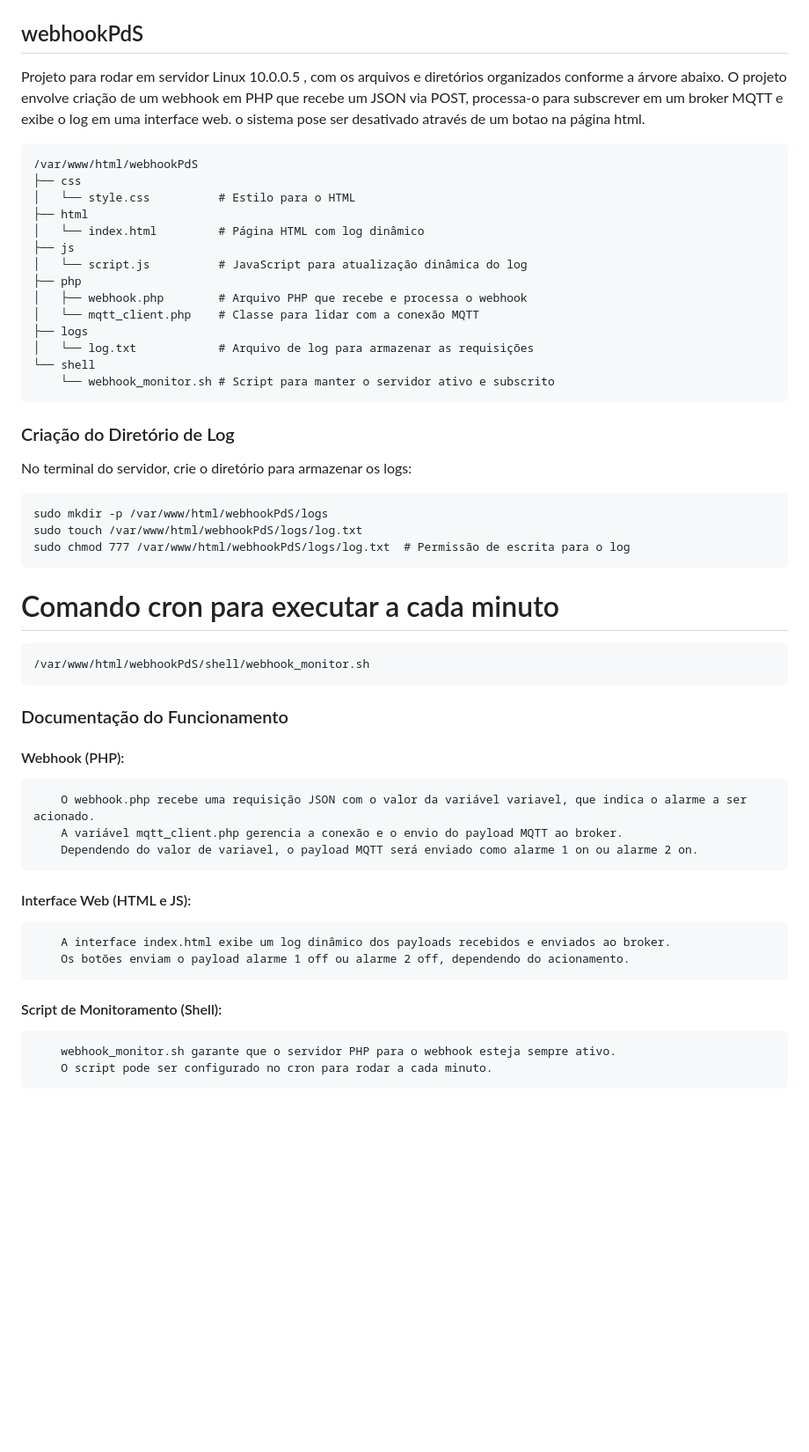
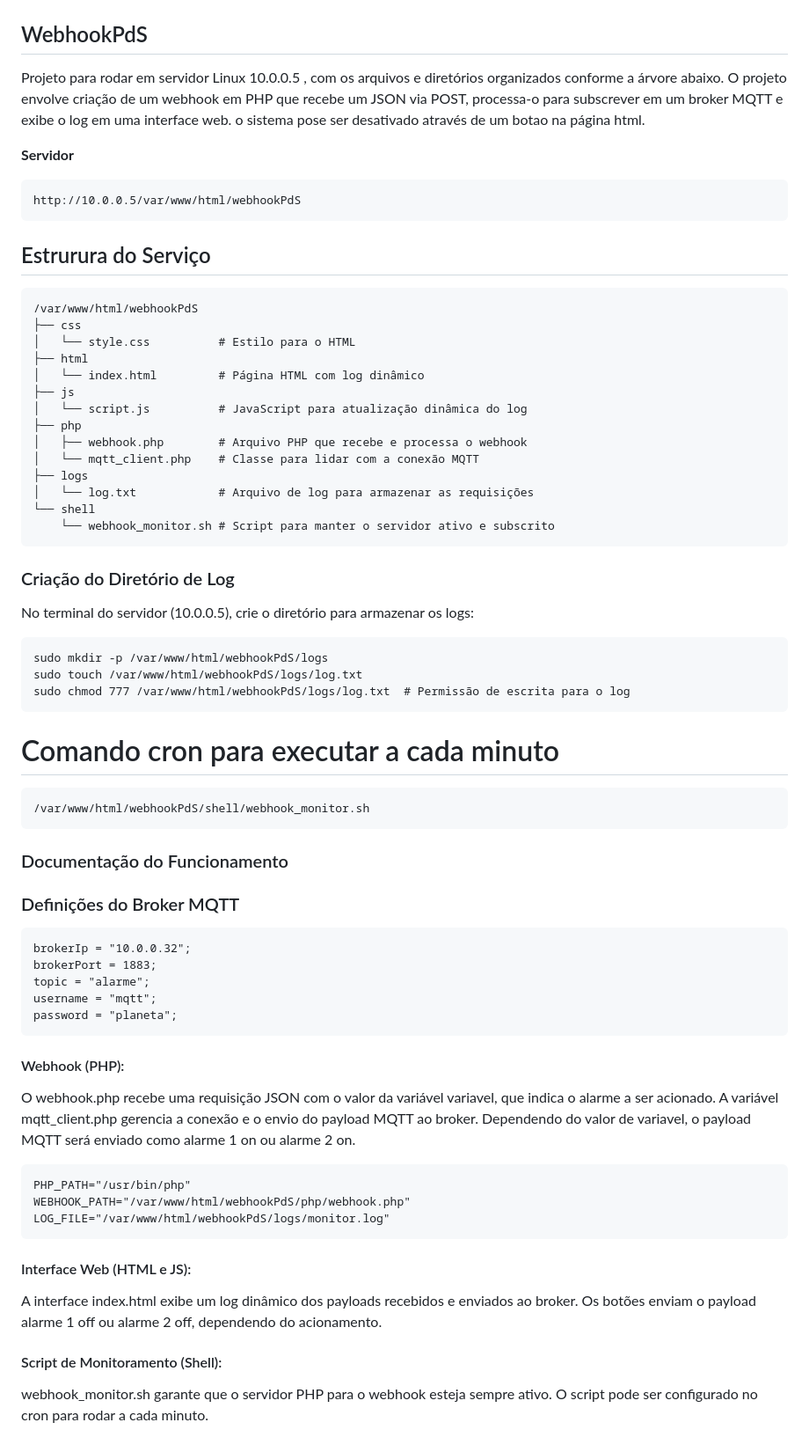
Before and after one commit to Epaminondaslage/webhookPdS, a Markdown page: README.md, the part around the change printed below. Shown: that part at 88% size. Drawn GitHub-style; blank space fills up the shorter version.

````diff
--- a/README.md
+++ b/README.md
@@ -33,9 +33,15 @@ Um webhook funciona como um "ponto de escuta" que recebe dados automaticamente.
 
 <img src="/img/arquitetura.png" width="50%" />
 
-##  webhookPdS
+##  WebhookPdS
 
 Projeto para rodar em servidor Linux 10.0.0.5 , com os arquivos e diretórios organizados conforme a árvore abaixo. O projeto envolve criação de um webhook em PHP que recebe um JSON via POST, processa-o para subscrever em um broker MQTT e exibe o log em uma interface web. o sistema pose ser desativado através de um botao na página html.
+
+**Servidor**
+```
+http://10.0.0.5/var/www/html/webhookPdS
+```
+## Estrurura do Serviço
 
 ```
 /var/www/html/webhookPdS
@@ -54,10 +60,9 @@ Projeto para rodar em servidor Linux 10.0.0.5 , com os arquivos e diretórios or
     └── webhook_monitor.sh # Script para manter o servidor ativo e subscrito
 ```
 
-
 ### Criação do Diretório de Log
 
-No terminal do servidor, crie o diretório para armazenar os logs:
+No terminal do servidor (10.0.0.5), crie o diretório para armazenar os logs:
 
 ```
 sudo mkdir -p /var/www/html/webhookPdS/logs
@@ -72,15 +77,31 @@ sudo chmod 777 /var/www/html/webhookPdS/logs/log.txt  # Permissão de escrita pa
 
 ### Documentação do Funcionamento
 
+### Definições do Broker MQTT
+
+```
+brokerIp = "10.0.0.32";
+brokerPort = 1883;
+topic = "alarme";
+username = "mqtt";
+password = "planeta";
+```
+
 #### Webhook (PHP):
-        O webhook.php recebe uma requisição JSON com o valor da variável variavel, que indica o alarme a ser acionado.
-        A variável mqtt_client.php gerencia a conexão e o envio do payload MQTT ao broker.
-        Dependendo do valor de variavel, o payload MQTT será enviado como alarme 1 on ou alarme 2 on.
+
+O webhook.php recebe uma requisição JSON com o valor da variável variavel, que indica o alarme a ser acionado. A variável mqtt_client.php gerencia a conexão e o envio do payload MQTT ao broker. Dependendo do valor de variavel, o payload MQTT será enviado como alarme 1 on ou alarme 2 on.
+
+```
+PHP_PATH="/usr/bin/php"
+WEBHOOK_PATH="/var/www/html/webhookPdS/php/webhook.php"
+LOG_FILE="/var/www/html/webhookPdS/logs/monitor.log"
+```
+
 
 #### Interface Web (HTML e JS):
-        A interface index.html exibe um log dinâmico dos payloads recebidos e enviados ao broker.
-        Os botões enviam o payload alarme 1 off ou alarme 2 off, dependendo do acionamento.
+
+A interface index.html exibe um log dinâmico dos payloads recebidos e enviados ao broker. Os botões enviam o payload alarme 1 off ou alarme 2 off, dependendo do acionamento.
 
 #### Script de Monitoramento (Shell):
-        webhook_monitor.sh garante que o servidor PHP para o webhook esteja sempre ativo.
-        O script pode ser configurado no cron para rodar a cada minuto.
+
+webhook_monitor.sh garante que o servidor PHP para o webhook esteja sempre ativo. O script pode ser configurado no cron para rodar a cada minuto.
````
Also changed, not shown: other parts of README.md (+1 -1 lines).
